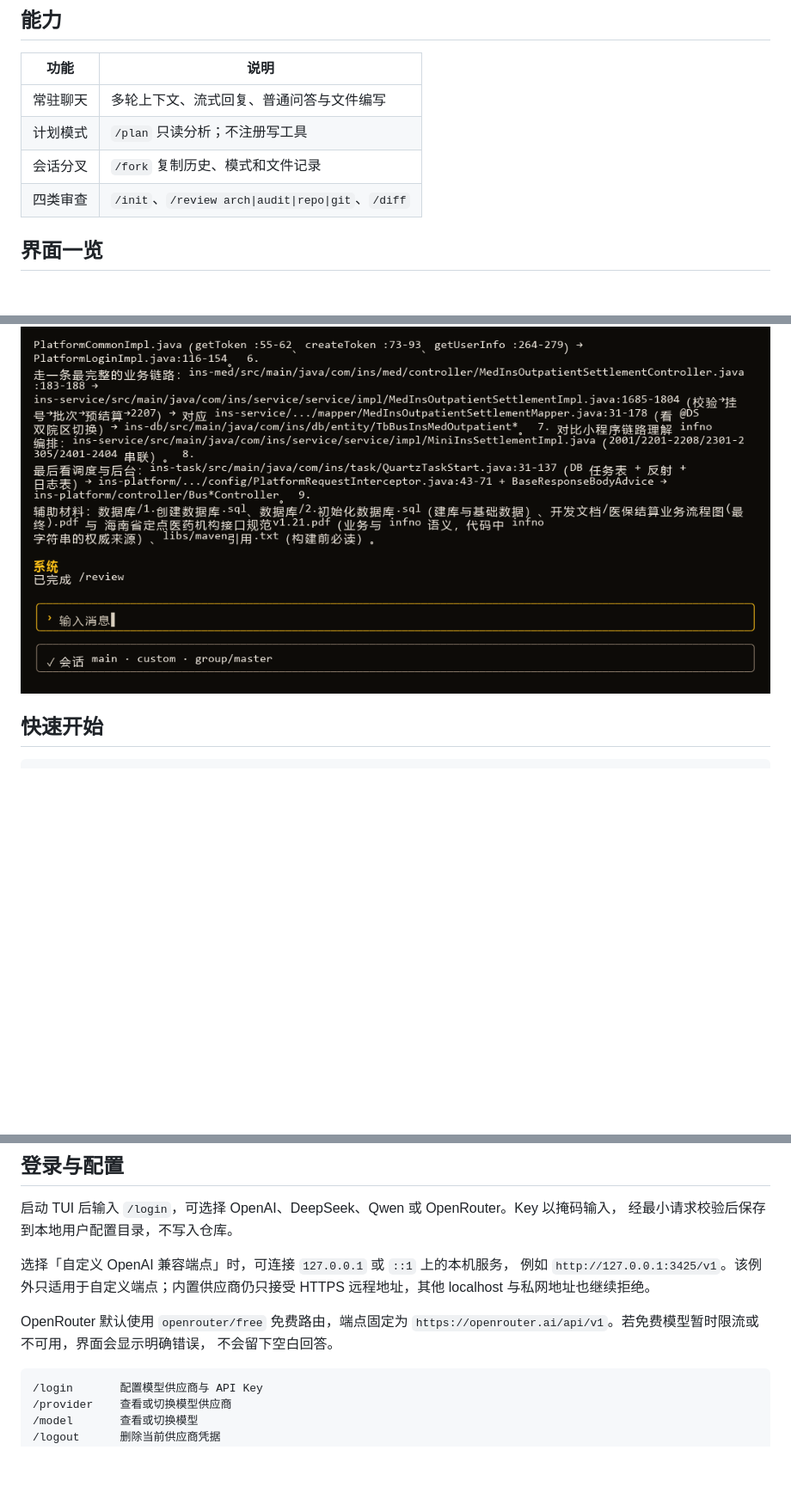
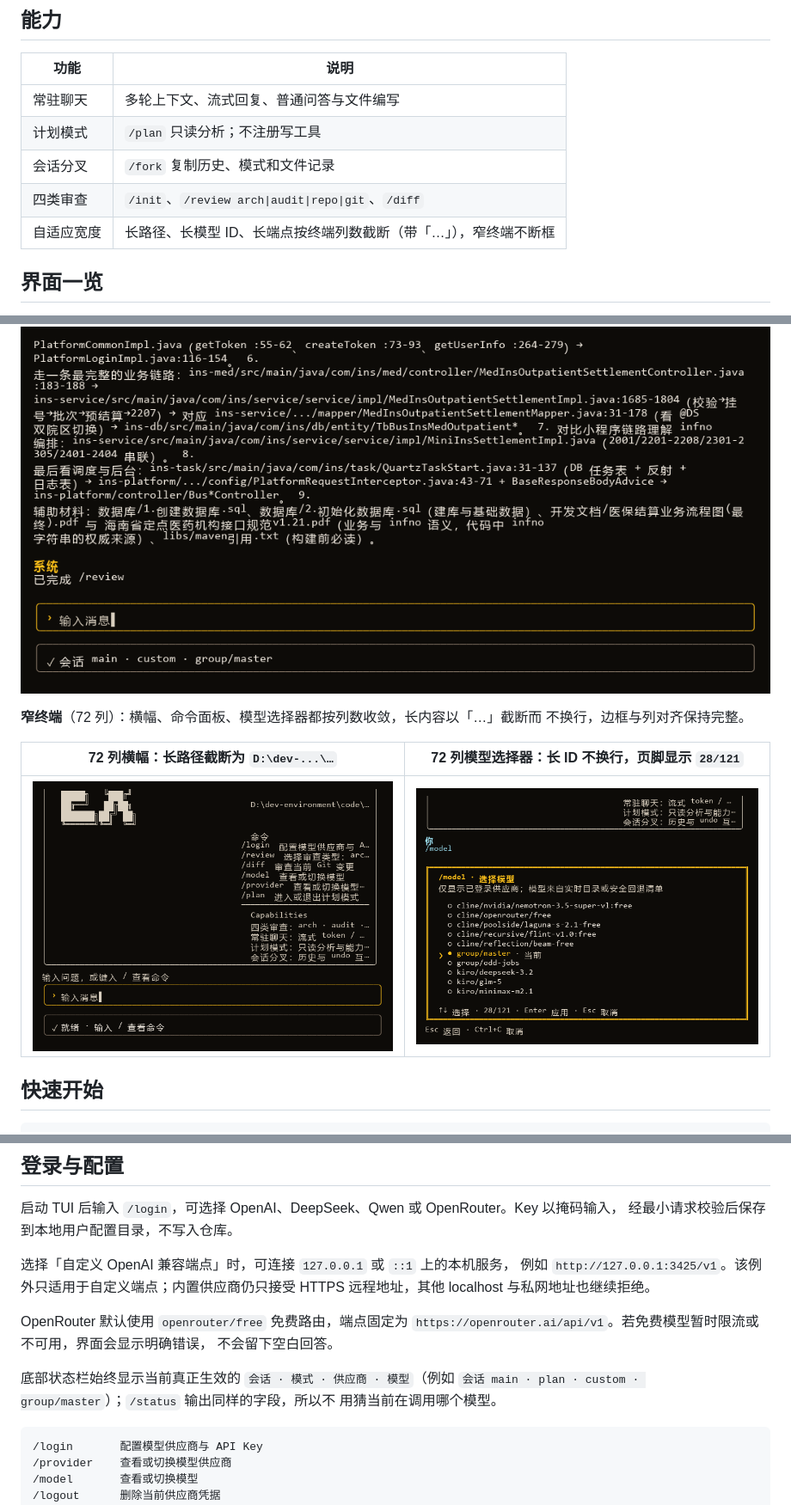
Before and after one commit to dre4m1nd/Exhibit, a Markdown page: README.md, 3 parts joined by grey strips. Shown at 86% size. Rendered like a GitHub page; pictures changed too: docs/screenshots/12-narrow-banner.png (added), docs/screenshots/13-narrow-models.png (added); blank space fills up the shorter version.

Commit message:
docs: document the width-aware UI and the status bar's active model
- capability row for cell-width truncation on narrow terminals
- two 72-column screenshots (banner + model picker)
- status bar is the source of truth for 会话 · 模式 · 供应商 · 模型

````diff
--- a/README.md
+++ b/README.md
@@ -11,6 +11,7 @@ React-Ink 渲染终端界面，两者通过 stdio 上的 JSON 行协议通信。
 | 计划模式 | `/plan` 只读分析；不注册写工具 |
 | 会话分叉 | `/fork` 复制历史、模式和文件记录 |
 | 四类审查 | `/init`、`/review arch\|audit\|repo\|git`、`/diff` |
+| 自适应宽度 | 长路径、长模型 ID、长端点按终端列数截断（带「…」），窄终端不断框 |
 
 ## 界面一览
 
@@ -42,6 +43,13 @@ React-Ink 渲染终端界面，两者通过 stdio 上的 JSON 行协议通信。
 整仓/架构审查会给出更长的分级报告（阅读路径按 `文件:行号` 落到具体实现）：
 
 ![架构审查](docs/screenshots/11-arch-report.png)
+
+**窄终端**（72 列）：横幅、命令面板、模型选择器都按列数收敛，长内容以「…」截断而
+不换行，边框与列对齐保持完整。
+
+| 72 列横幅：长路径截断为 `D:\dev-...\…` | 72 列模型选择器：长 ID 不换行，页脚显示 `28/121` |
+| --- | --- |
+| ![72 列横幅](docs/screenshots/12-narrow-banner.png) | ![72 列模型选择器](docs/screenshots/13-narrow-models.png) |
 
 ## 快速开始
 
@@ -87,6 +95,10 @@ HTTPS 远程地址，其他 localhost 与私网地址也继续拒绝。
 OpenRouter 默认使用 `openrouter/free` 免费路由，端点固定为
 `https://openrouter.ai/api/v1`。若免费模型暂时限流或不可用，界面会显示明确错误，
 不会留下空白回答。
+
+底部状态栏始终显示当前真正生效的 `会话 · 模式 · 供应商 · 模型`（例如
+`会话 main · plan · custom · group/master`）；`/status` 输出同样的字段，所以不
+用猜当前在调用哪个模型。
 
 ```text
 /login       配置模型供应商与 API Key
````
